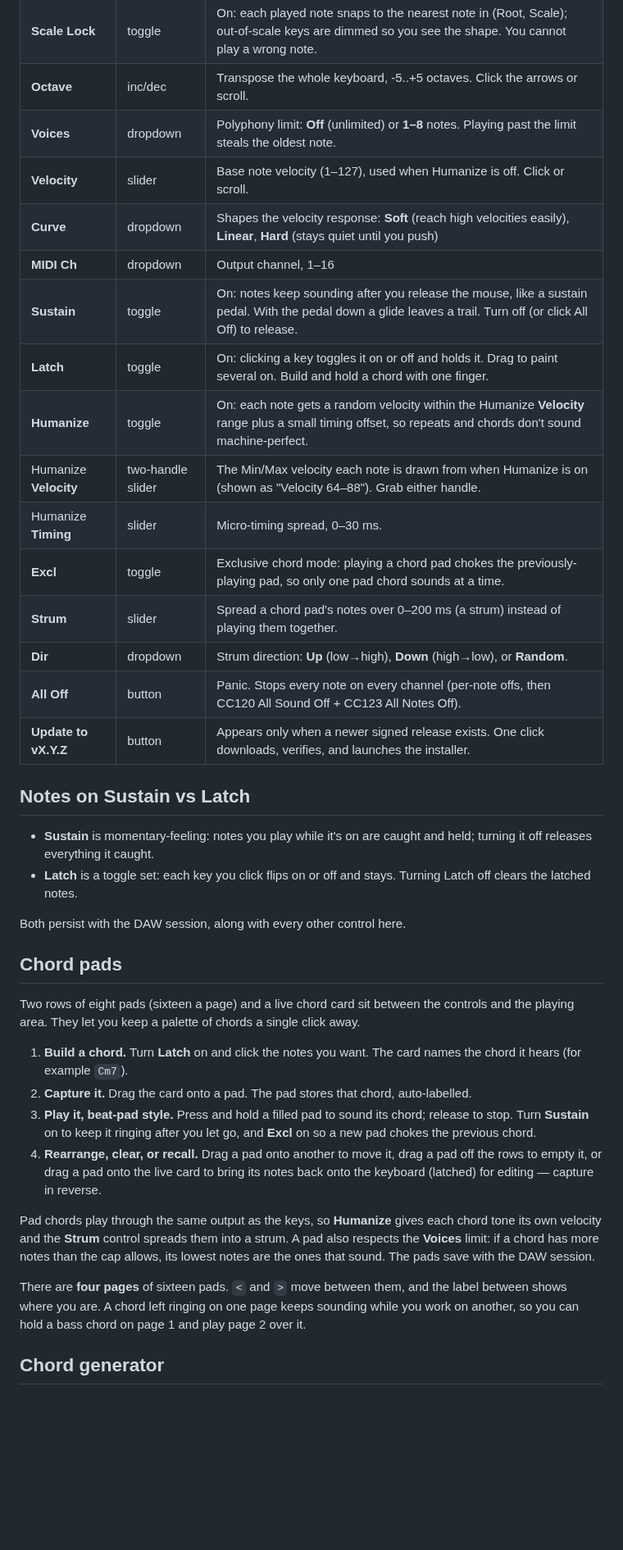
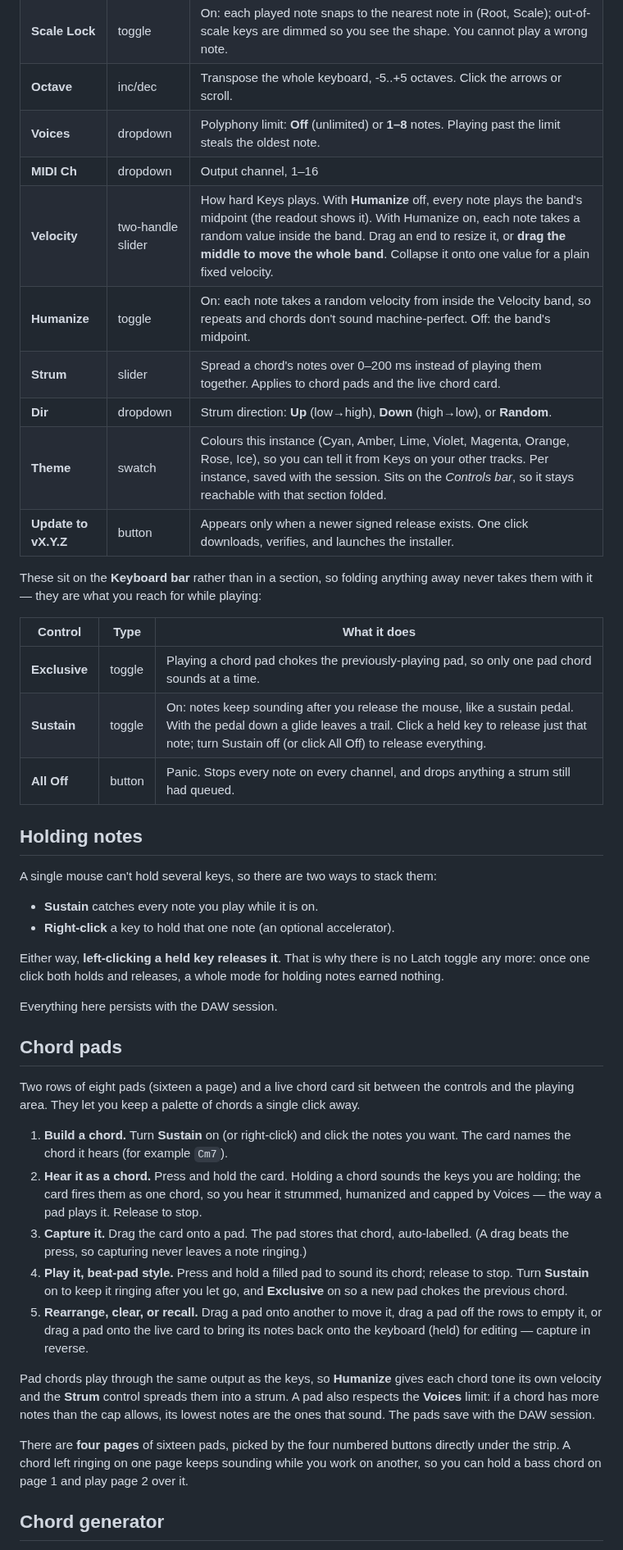
Before and after one commit to owenpkent/Keys, a Markdown page: docs/CONTROLS.md, the part around one of its changes. Shown at 82% size. Drawn GitHub-style; blank space fills up the shorter version.

```diff
--- a/docs/CONTROLS.md
+++ b/docs/CONTROLS.md
@@ -49,52 +72,63 @@ click-jump), and nothing is sent until you move one.
 | **Scale Lock** | toggle | On: each played note snaps to the nearest note in (Root, Scale); out-of-scale keys are dimmed so you see the shape. You cannot play a wrong note. |
 | **Octave** | inc/dec | Transpose the whole keyboard, -5..+5 octaves. Click the arrows or scroll. |
 | **Voices** | dropdown | Polyphony limit: **Off** (unlimited) or **1–8** notes. Playing past the limit steals the oldest note. |
-| **Velocity** | slider | Base note velocity (1–127), used when Humanize is off. Click or scroll. |
-| **Curve** | dropdown | Shapes the velocity response: **Soft** (reach high velocities easily), **Linear**, **Hard** (stays quiet until you push) |
 | **MIDI Ch** | dropdown | Output channel, 1–16 |
-| **Sustain** | toggle | On: notes keep sounding after you release the mouse, like a sustain pedal. With the pedal down a glide leaves a trail. Turn off (or click All Off) to release. |
-| **Latch** | toggle | On: clicking a key toggles it on or off and holds it. Drag to paint several on. Build and hold a chord with one finger. |
-| **Humanize** | toggle | On: each note gets a random velocity within the Humanize **Velocity** range plus a small timing offset, so repeats and chords don't sound machine-perfect. |
-| Humanize **Velocity** | two-handle slider | The Min/Max velocity each note is drawn from when Humanize is on (shown as "Velocity 64–88"). Grab either handle. |
-| Humanize **Timing** | slider | Micro-timing spread, 0–30 ms. |
-| **Excl** | toggle | Exclusive chord mode: playing a chord pad chokes the previously-playing pad, so only one pad chord sounds at a time. |
-| **Strum** | slider | Spread a chord pad's notes over 0–200 ms (a strum) instead of playing them together. |
+| **Velocity** | two-handle slider | How hard Keys plays. With **Humanize** off, every note plays the band's midpoint (the readout shows it). With Humanize on, each note takes a random value inside the band. Drag an end to resize it, or **drag the middle to move the whole band**. Collapse it onto one value for a plain fixed velocity. |
+| **Humanize** | toggle | On: each note takes a random velocity from inside the Velocity band, so repeats and chords don't sound machine-perfect. Off: the band's midpoint. |
+| **Strum** | slider | Spread a chord's notes over 0–200 ms instead of playing them together. Applies to chord pads and the live chord card. |
 | **Dir** | dropdown | Strum direction: **Up** (low→high), **Down** (high→low), or **Random**. |
-| **All Off** | button | Panic. Stops every note on every channel (per-note offs, then CC120 All Sound Off + CC123 All Notes Off). |
+| **Theme** | swatch | Colours this instance (Cyan, Amber, Lime, Violet, Magenta, Orange, Rose, Ice), so you can tell it from Keys on your other tracks. Per instance, saved with the session. Sits on the *Controls bar*, so it stays reachable with that section folded. |
 | **Update to vX.Y.Z** | button | Appears only when a newer signed release exists. One click downloads, verifies, and launches the installer. |
 
-## Notes on Sustain vs Latch
+These sit on the **Keyboard bar** rather than in a section, so folding anything away never
+takes them with it — they are what you reach for while playing:
 
-- **Sustain** is momentary-feeling: notes you play while it's on are caught and held;
-  turning it off releases everything it caught.
-- **Latch** is a toggle set: each key you click flips on or off and stays. Turning
-  Latch off clears the latched notes.
+| Control | Type | What it does |
+|---------|------|--------------|
+| **Exclusive** | toggle | Playing a chord pad chokes the previously-playing pad, so only one pad chord sounds at a time. |
+| **Sustain** | toggle | On: notes keep sounding after you release the mouse, like a sustain pedal. With the pedal down a glide leaves a trail. Click a held key to release just that note; turn Sustain off (or click All Off) to release everything. |
+| **All Off** | button | Panic. Stops every note on every channel, and drops anything a strum still had queued. |
 
-Both persist with the DAW session, along with every other control here.
+## Holding notes
+
+A single mouse can't hold several keys, so there are two ways to stack them:
+
+- **Sustain** catches every note you play while it is on.
+- **Right-click** a key to hold that one note (an optional accelerator).
+
+Either way, **left-clicking a held key releases it**. That is why there is no Latch
+toggle any more: once one click both holds and releases, a whole mode for holding notes
+earned nothing.
+
+Everything here persists with the DAW session.
 
 ## Chord pads
 
 Two rows of eight pads (sixteen a page) and a live chord card sit between the controls
 and the playing area. They let you keep a palette of chords a single click away.
 
-1. **Build a chord.** Turn **Latch** on and click the notes you want. The card names
-   the chord it hears (for example `Cm7`).
-2. **Capture it.** Drag the card onto a pad. The pad stores that chord, auto-labelled.
-3. **Play it, beat-pad style.** Press and hold a filled pad to sound its chord; release
-   to stop. Turn **Sustain** on to keep it ringing after you let go, and **Excl** on so
-   a new pad chokes the previous chord.
-4. **Rearrange, clear, or recall.** Drag a pad onto another to move it, drag a pad off
+1. **Build a chord.** Turn **Sustain** on (or right-click) and click the notes you want.
+   The card names the chord it hears (for example `Cm7`).
+2. **Hear it as a chord.** Press and hold the card. Holding a chord sounds the keys you
+   are holding; the card fires them as one chord, so you hear it strummed, humanized and
+   capped by Voices — the way a pad plays it. Release to stop.
+3. **Capture it.** Drag the card onto a pad. The pad stores that chord, auto-labelled.
+   (A drag beats the press, so capturing never leaves a note ringing.)
+4. **Play it, beat-pad style.** Press and hold a filled pad to sound its chord; release
+   to stop. Turn **Sustain** on to keep it ringing after you let go, and **Exclusive** on
+   so a new pad chokes the previous chord.
+5. **Rearrange, clear, or recall.** Drag a pad onto another to move it, drag a pad off
    the rows to empty it, or drag a pad onto the live card to bring its notes back onto
-   the keyboard (latched) for editing — capture in reverse.
+   the keyboard (held) for editing — capture in reverse.
 
 Pad chords play through the same output as the keys, so **Humanize** gives each chord
 tone its own velocity and the **Strum** control spreads them into a strum. A pad also
 respects the **Voices** limit: if a chord has more notes than the cap allows, its lowest
 notes are the ones that sound. The pads save with the DAW session.
 
-There are **four pages** of sixteen pads. `<` and `>` move between them, and the label
-between shows where you are. A chord left ringing on one page keeps sounding while you
-work on another, so you can hold a bass chord on page 1 and play page 2 over it.
+There are **four pages** of sixteen pads, picked by the four numbered buttons directly
+under the strip. A chord left ringing on one page keeps sounding while you work on
+another, so you can hold a bass chord on page 1 and play page 2 over it.
 
 ## Chord generator
 
```
Also changed, not shown: other parts of docs/CONTROLS.md (+29 -6 lines), README.md (+17 -14 lines), docs/ARCHITECTURE.md (+58 -23 lines), assets/screenshots/arpeggiator-shape.png, assets/screenshots/arpeggiator.png, assets/screenshots/chord-generator.png, assets/screenshots/keys-host.png, assets/screenshots/keys.png, 2 other files.
